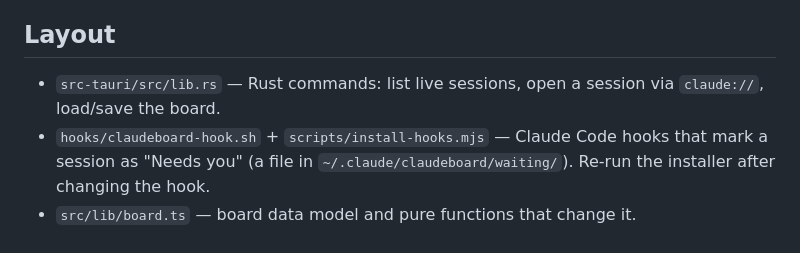
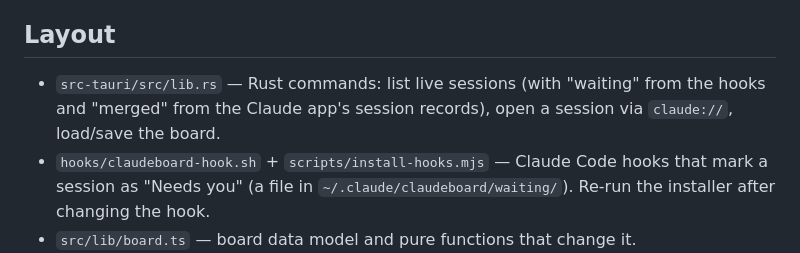
Before and after one commit to vojto/claudeboard, a Markdown page: AGENTS.md, the part around the change. Drawn GitHub-style.

```diff
--- a/AGENTS.md
+++ b/AGENTS.md
@@ -4,7 +4,7 @@ A Tauri 2 + React + TypeScript + Tailwind app that shows the Claude desktop app'
 
 ## Layout
 
-- `src-tauri/src/lib.rs` — Rust commands: list live sessions, open a session via `claude://`, load/save the board.
+- `src-tauri/src/lib.rs` — Rust commands: list live sessions (with "waiting" from the hooks and "merged" from the Claude app's session records), open a session via `claude://`, load/save the board.
 - `hooks/claudeboard-hook.sh` + `scripts/install-hooks.mjs` — Claude Code hooks that mark a session as "Needs you" (a file in `~/.claude/claudeboard/waiting/`). Re-run the installer after changing the hook.
 - `src/lib/board.ts` — board data model and pure functions that change it.
 - `src/lib/use-board.ts` — loads the board, polls sessions every 2s, saves changes.
```
Also changed, not shown: README.md (+3 -1 lines), docs/board-dark.png, docs/board-light.png, docs/column-menu.png, docs/context-menu.png, 4 other files.
